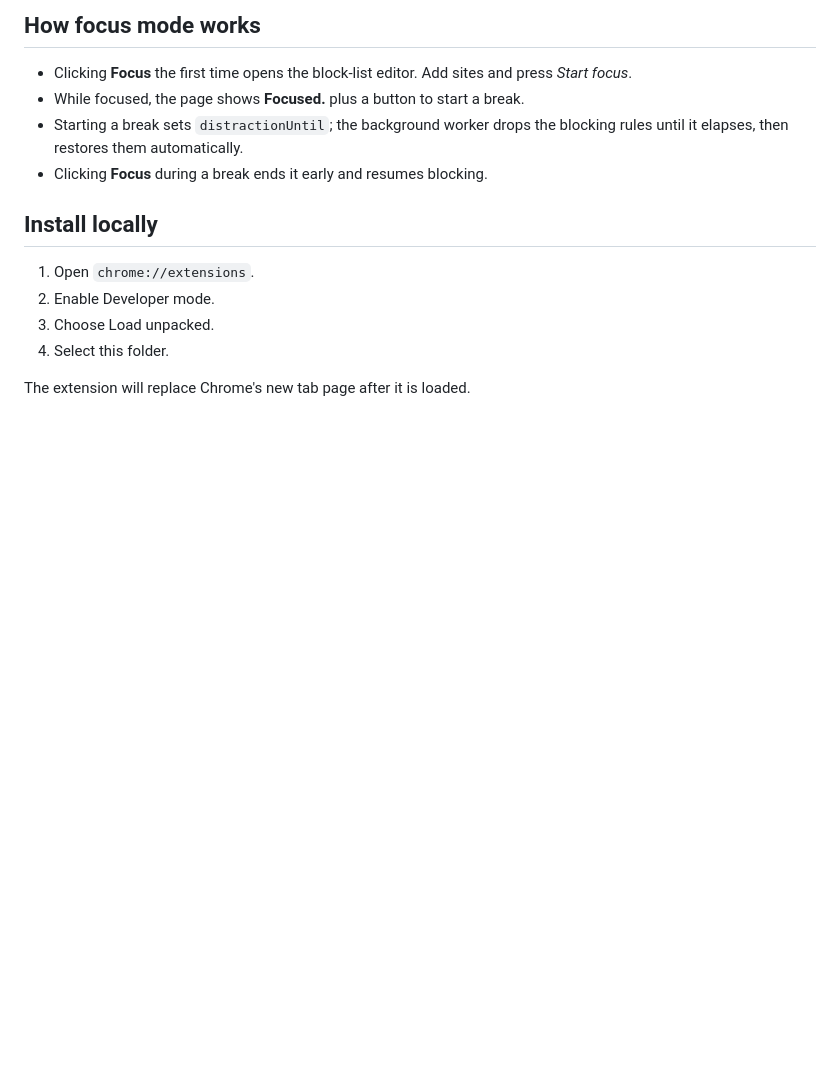
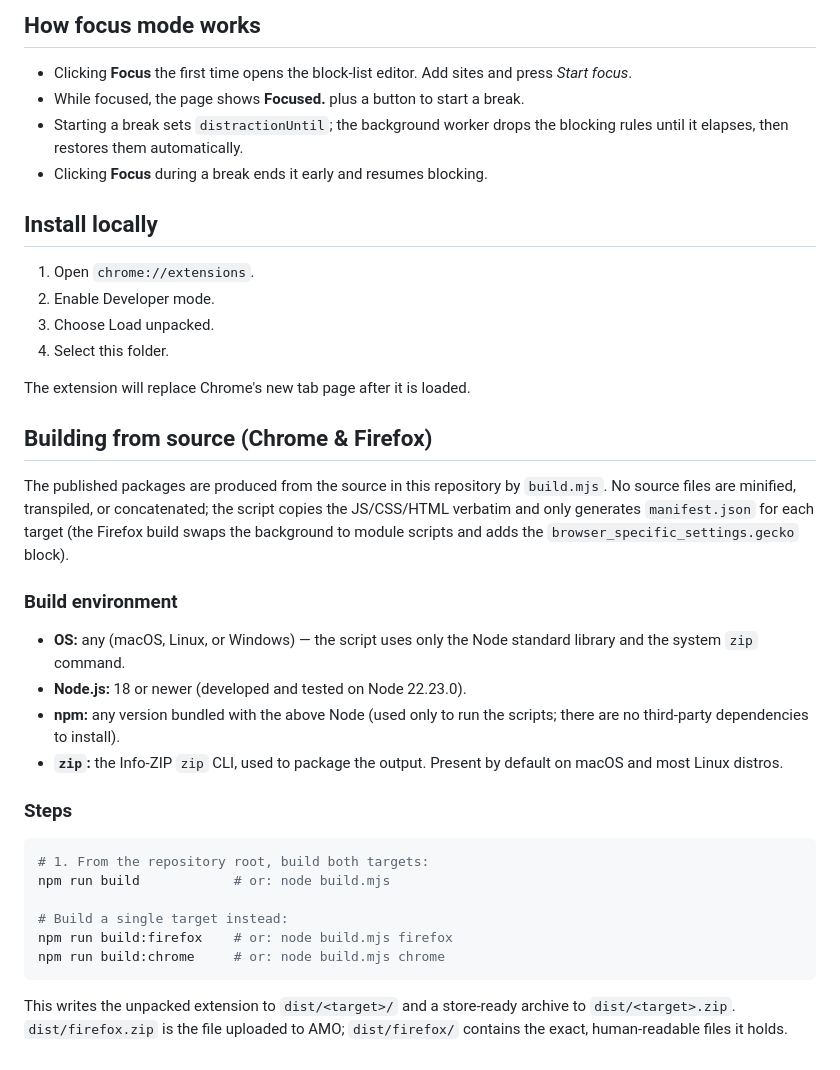
Before and after one commit to RUverse/focus-tab, a Markdown page: README.md, the part around the change. GitHub-like rendering; blank space fills up the shorter version.

Commit message:
Document build-from-source steps for AMO review
Add a "Building from source" section covering the build environment (OS,
Node 18+, zip CLI) and exact commands, as required by Mozilla's source-code
submission for add-ons built with a script.

Co-Authored-By: Claude Opus 4.8 <noreply@anthropic.com>

````diff
--- a/README.md
+++ b/README.md
@@ -62,3 +62,36 @@ into pages and broad host access.
 4. Select this folder.
 
 The extension will replace Chrome's new tab page after it is loaded.
+
+## Building from source (Chrome & Firefox)
+
+The published packages are produced from the source in this repository by
+`build.mjs`. No source files are minified, transpiled, or concatenated; the
+script copies the JS/CSS/HTML verbatim and only generates `manifest.json` for
+each target (the Firefox build swaps the background to module scripts and adds
+the `browser_specific_settings.gecko` block).
+
+### Build environment
+
+- **OS:** any (macOS, Linux, or Windows) — the script uses only the Node
+  standard library and the system `zip` command.
+- **Node.js:** 18 or newer (developed and tested on Node 22.23.0).
+- **npm:** any version bundled with the above Node (used only to run the
+  scripts; there are no third-party dependencies to install).
+- **`zip`:** the Info-ZIP `zip` CLI, used to package the output. Present by
+  default on macOS and most Linux distros.
+
+### Steps
+
+```sh
+# 1. From the repository root, build both targets:
+npm run build            # or: node build.mjs
+
+# Build a single target instead:
+npm run build:firefox    # or: node build.mjs firefox
+npm run build:chrome     # or: node build.mjs chrome
+```
+
+This writes the unpacked extension to `dist/<target>/` and a store-ready
+archive to `dist/<target>.zip`. `dist/firefox.zip` is the file uploaded to
+AMO; `dist/firefox/` contains the exact, human-readable files it holds.
````
